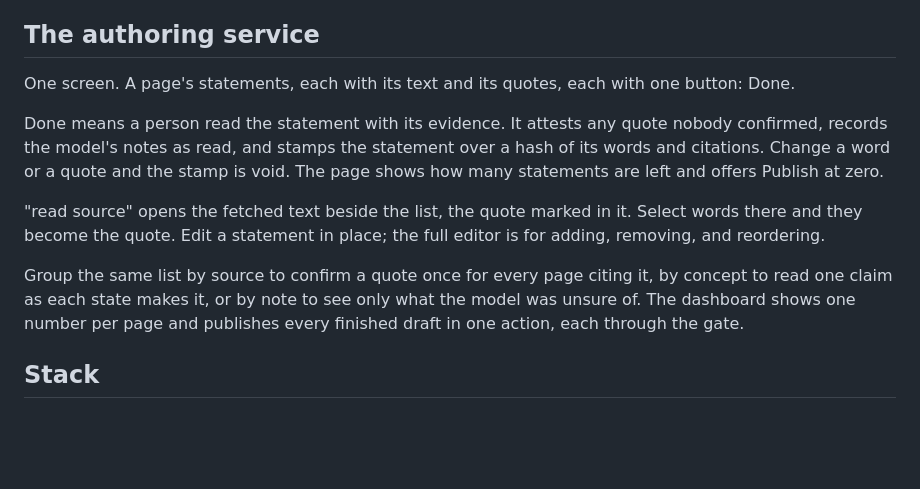
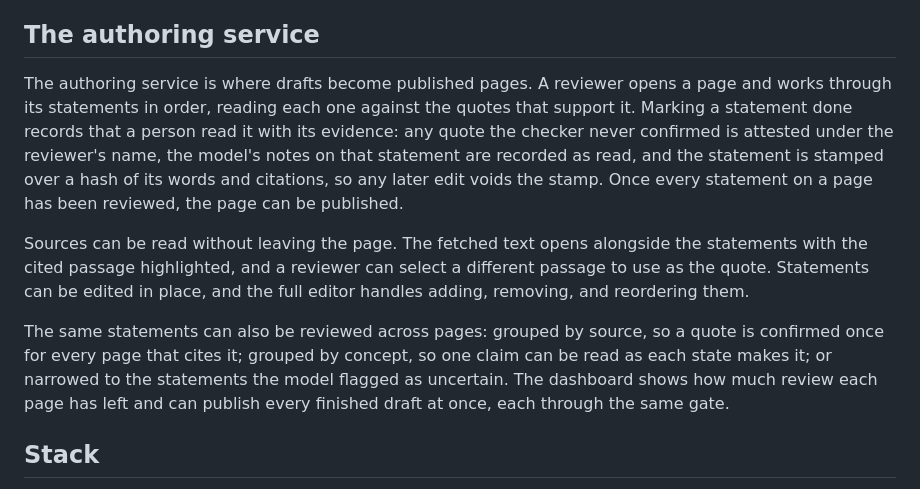
Before and after one commit to nazanindev/defensiverenting, a Markdown page: README.md, the part around the change. GitHub-like rendering; blank space fills up the shorter version.

Commit message:
README: write the authoring section as prose
Co-Authored-By: Claude Fable 5.1 <noreply@anthropic.com>
Claude-Session: https://claude.ai/code/session_018gYCBsJhhu4wWojxX1iYS7

```diff
--- a/README.md
+++ b/README.md
@@ -42,13 +42,11 @@ After publishing, a checker re-fetches every cited source and confirms each quot
 
 ## The authoring service
 
-One screen. A page's statements, each with its text and its quotes, each with one button: Done.
+The authoring service is where drafts become published pages. A reviewer opens a page and works through its statements in order, reading each one against the quotes that support it. Marking a statement done records that a person read it with its evidence: any quote the checker never confirmed is attested under the reviewer's name, the model's notes on that statement are recorded as read, and the statement is stamped over a hash of its words and citations, so any later edit voids the stamp. Once every statement on a page has been reviewed, the page can be published.
 
-Done means a person read the statement with its evidence. It attests any quote nobody confirmed, records the model's notes as read, and stamps the statement over a hash of its words and citations. Change a word or a quote and the stamp is void. The page shows how many statements are left and offers Publish at zero.
+Sources can be read without leaving the page. The fetched text opens alongside the statements with the cited passage highlighted, and a reviewer can select a different passage to use as the quote. Statements can be edited in place, and the full editor handles adding, removing, and reordering them.
 
-"read source" opens the fetched text beside the list, the quote marked in it. Select words there and they become the quote. Edit a statement in place; the full editor is for adding, removing, and reordering.
-
-Group the same list by source to confirm a quote once for every page citing it, by concept to read one claim as each state makes it, or by note to see only what the model was unsure of. The dashboard shows one number per page and publishes every finished draft in one action, each through the gate.
+The same statements can also be reviewed across pages: grouped by source, so a quote is confirmed once for every page that cites it; grouped by concept, so one claim can be read as each state makes it; or narrowed to the statements the model flagged as uncertain. The dashboard shows how much review each page has left and can publish every finished draft at once, each through the same gate.
 
 ## Stack
 
```
